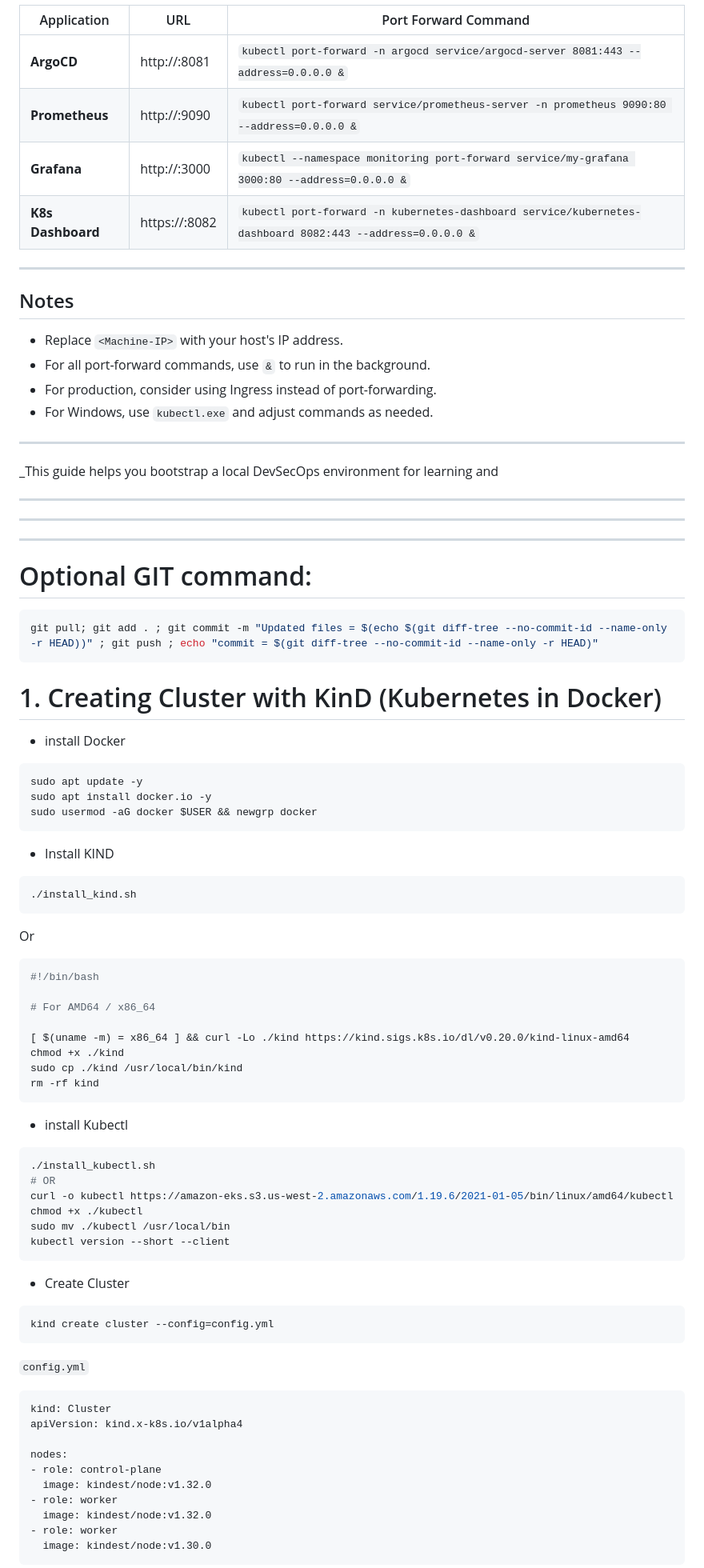
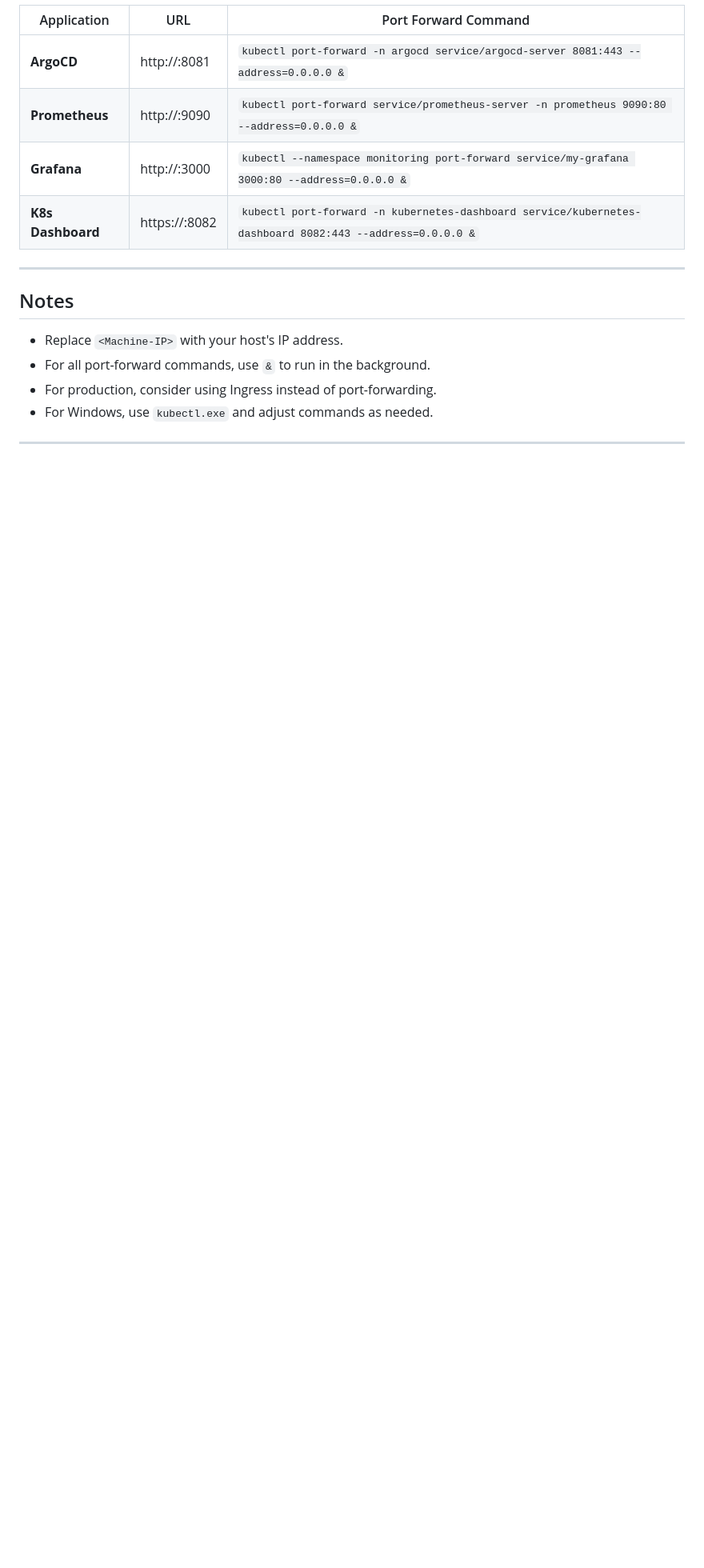
Before and after one commit to atelanuj/DevSecOps_end_to_end, a Markdown page: kind-k8s-cluster/commands.md, the part around the change printed below. Shown: that part at 80% size. Rendered like a GitHub page; blank space fills up the shorter version.

Commit message:
Updated files = kind-k8s-cluster/commands.md

````diff
--- a/kind-k8s-cluster/commands.md
+++ b/kind-k8s-cluster/commands.md
@@ -244,68 +244,3 @@ kubectl --namespace monitoring port-forward service/my-grafana 3000:80 --address
 
 ---
 
-_This guide helps you bootstrap a local DevSecOps environment for learning and
-
----
----
----
-
-# Optional GIT command:
-
-```shell
-git pull; git add . ; git commit -m "Updated files = $(echo $(git diff-tree --no-commit-id --name-only -r HEAD))" ; git push ; echo "commit = $(git diff-tree --no-commit-id --name-only -r HEAD)"
-```
-
-# 1. Creating Cluster with KinD (Kubernetes in Docker)
-
-- install Docker
-```bash
-sudo apt update -y
-sudo apt install docker.io -y
-sudo usermod -aG docker $USER && newgrp docker
-```
-
-- Install KIND
-```bash
-./install_kind.sh
-```
-Or
-```bash
-#!/bin/bash
-
-# For AMD64 / x86_64
-
-[ $(uname -m) = x86_64 ] && curl -Lo ./kind https://kind.sigs.k8s.io/dl/v0.20.0/kind-linux-amd64
-chmod +x ./kind
-sudo cp ./kind /usr/local/bin/kind
-rm -rf kind
-```
-
-- install Kubectl
-```bash
-./install_kubectl.sh
-# OR
-curl -o kubectl https://amazon-eks.s3.us-west-2.amazonaws.com/1.19.6/2021-01-05/bin/linux/amd64/kubectl
-chmod +x ./kubectl
-sudo mv ./kubectl /usr/local/bin
-kubectl version --short --client
-```
-
-- Create Cluster
-```bash
-kind create cluster --config=config.yml
-```
-`config.yml`
-```yaml
-kind: Cluster
-apiVersion: kind.x-k8s.io/v1alpha4
-
-nodes:
-- role: control-plane
-  image: kindest/node:v1.32.0
-- role: worker
-  image: kindest/node:v1.32.0
-- role: worker
-  image: kindest/node:v1.30.0
-```
-
````
Also changed, not shown: other parts of kind-k8s-cluster/commands.md (+1 -170 lines).
